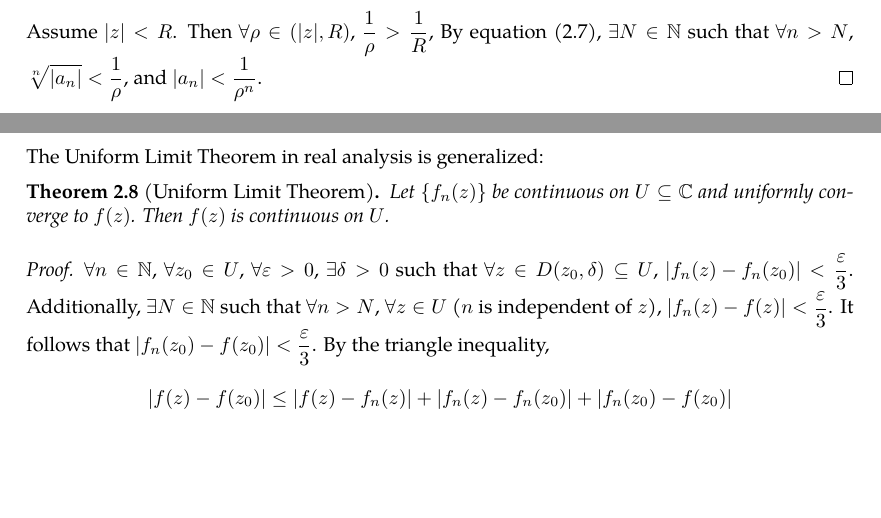
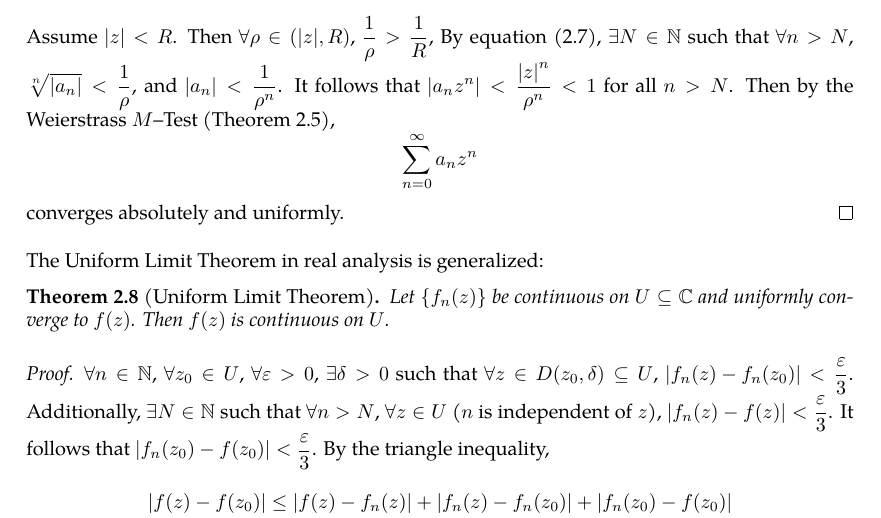
Before and after one commit to slipperking/complex-analysis-latex, a LaTeX document (main.tex): two parts of pages 20 and 21 of 55 before the commit and part of page 21 of 56 after it, the two joined at a grey line, cut so that both start at the same text, the shorter picture padded with empty space. Compiled offline with pdfLaTeX.

Commit message:
overleaf_to_git (Wed Jun 11 01:13:46 2025 -0700): update main.tex from r10324 to r10329

```diff
--- a/main.tex
+++ b/main.tex
@@ -539,7 +539,7 @@ Of course, a convergence radius of \(0\) implies that the series is divergent ev
 \begin{proof}
     We will prove that the value in equation \eqref{eq:cauchyhadamard} satisfies the criteria in \autoref{thm:abelpowerseries}.
 
-    Assume \(\abs{z}<R\). Then \(\forall\rho\in(|z|,R)\), \(\frac{1}{\rho}>\frac{1}{R}\), By equation \eqref{eq:cauchyhadamard}, \(\exists N\in\mathbb{N}\) such that \(\forall n>N\), \(\sqrt[n]{\abs{a_n}}<\frac{1}{\rho}\), and \(\abs{a_n}<\frac{1}{\rho^n}\).
+    Assume \(\abs{z}<R\). Then \(\forall\rho\in(|z|,R)\), \(\frac{1}{\rho}>\frac{1}{R}\), By equation \eqref{eq:cauchyhadamard}, \(\exists N\in\mathbb{N}\) such that \(\forall n>N\), \(\sqrt[n]{\abs{a_n}}<\frac{1}{\rho}\), and \(\abs{a_n}<\frac{1}{\rho^n}\). It follows that \(\abs{a_nz^n}<\frac{\abs{z}^n}{\rho^n}<1\) for all \(n>N\). Then by the Weierstrass \(M\)--Test (\autoref{thm:weierstrassmtest}), \[\sum_{n=0}^\infty a_nz^n\] converges absolutely and uniformly.
 \end{proof}
 The Uniform Limit Theorem in real analysis is generalized:
 \begin{theorem}[Uniform Limit Theorem]
```
